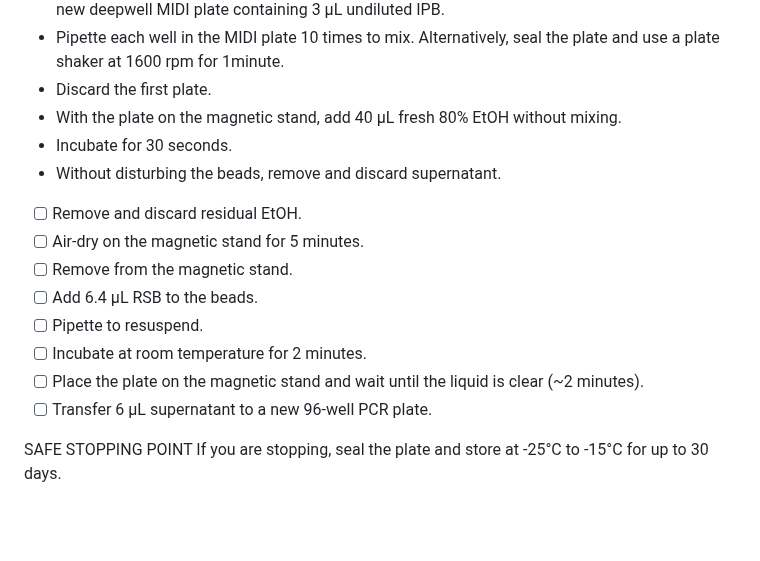
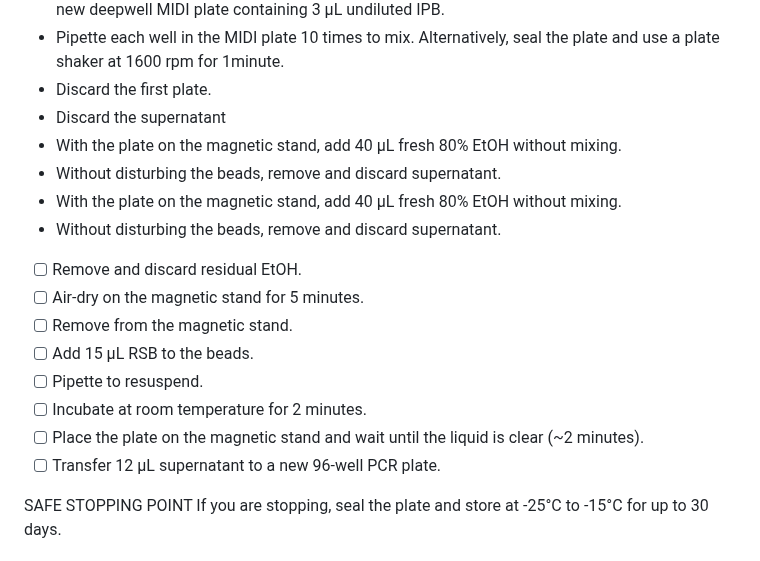
Before and after one commit to bss114/OHMC_Colaboratory, a Markdown page: Protocols/MetagenomeSeq/IlluminaPrep_Scaled.md, the part around the change. GitHub-like rendering; blank space fills up the shorter version.

Commit message:
Update IlluminaPrep_Scaled.md
corrected wording in final size selection

```diff
--- a/Protocols/MetagenomeSeq/IlluminaPrep_Scaled.md
+++ b/Protocols/MetagenomeSeq/IlluminaPrep_Scaled.md
@@ -170,17 +170,19 @@ Vortex IPB before each use. Pipette slowly.
  + Transfer 25 µL supernatant from each well of the first plate into the corresponding well of the new deepwell MIDI plate containing 3 µL undiluted IPB.
  + Pipette each well in the MIDI plate 10 times to mix. Alternatively, seal the plate and use a plate shaker at 1600 rpm for 1minute.
  + Discard the first plate.
+ + Discard the supernatant
  + With the plate on the magnetic stand, add 40 µL fresh 80% EtOH without mixing.
- + Incubate for 30 seconds.
+ + Without disturbing the beads, remove and discard supernatant.
+ + With the plate on the magnetic stand, add 40 µL fresh 80% EtOH without mixing.
  + Without disturbing the beads, remove and discard supernatant.
 - [ ] Remove and discard residual EtOH.
 - [ ] Air-dry on the magnetic stand for 5 minutes.
 - [ ] Remove from the magnetic stand.
-- [ ] Add 6.4 µL RSB to the beads.
+- [ ] Add 15 µL RSB to the beads.
 - [ ] Pipette to resuspend.
 - [ ] Incubate at room temperature for 2 minutes.
 - [ ] Place the plate on the magnetic stand and wait until the liquid is clear (~2 minutes).
-- [ ] Transfer 6 µL supernatant to a new 96-well PCR plate.
+- [ ] Transfer 12 µL supernatant to a new 96-well PCR plate.
 
 SAFE STOPPING POINT
 If you are stopping, seal the plate and store at -25°C to -15°C for up to 30 days.
```
